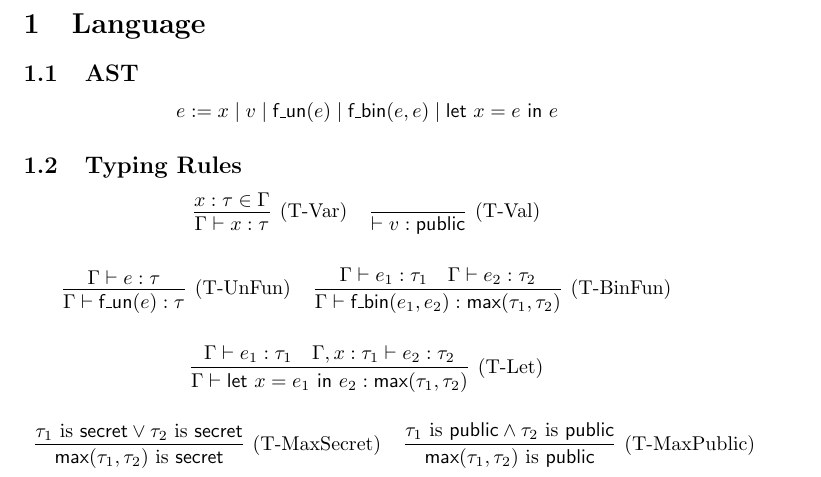
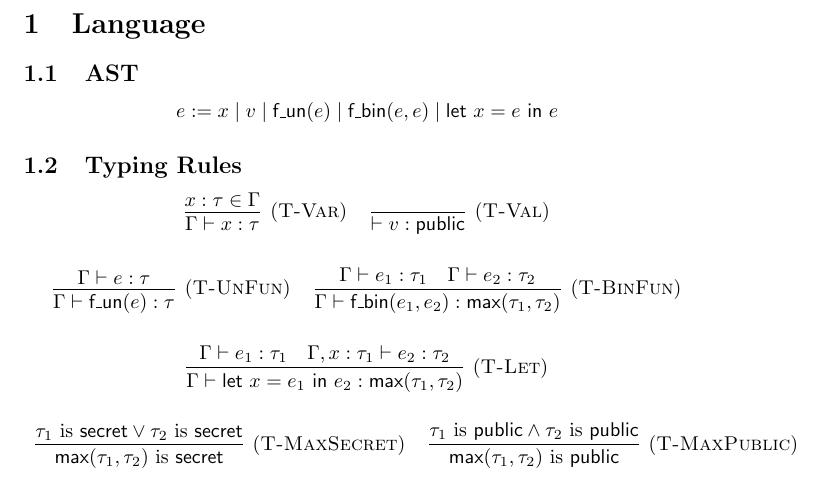
Before and after one commit to robpatterson13/secure-compilation-project, a LaTeX document (lang/lang.tex): part of the page, cut so that both start at the same text. The pictures show the PDF file lang/lang.pdf that the author committed with the source.

Commit message:
Changed formatting

```diff
--- a/lang/lang.tex
+++ b/lang/lang.tex
@@ -15,13 +15,13 @@
 
 \centering
 \begin{tabular}{cc}
-$\infer[(\text{T-Var})]{
+$\infer[(\textsc{T-Var})]{
     \Gamma \vdash x : \tau
 }{
     x : \tau \in \Gamma
 }$ &
 
-$\infer[(\text{T-Val})]{
+$\infer[(\textsc{T-Val})]{
     \vdash v : \textsf{public}
 }{}$
 \end{tabular} \\
@@ -29,9 +29,9 @@ $\infer[(\text{T-Val})]{
 \vspace{0.5cm}
 \centering
 \begin{tabular}{cc}
-$\infer[(\text{T-UnFun})]{ \Gamma \vdash \textsf{f\_un}(e) : \tau }{ \Gamma \vdash e : \tau }$ &
+$\infer[(\textsc{T-UnFun})]{ \Gamma \vdash \textsf{f\_un}(e) : \tau }{ \Gamma \vdash e : \tau }$ &
 
-$\infer[(\text{T-BinFun})]{
+$\infer[(\textsc{T-BinFun})]{
     \Gamma \vdash \textsf{f\_bin}(e_1, e_2) : \textsf{max}(\tau_1, \tau_2)
 }{
     \Gamma \vdash e_1 : \tau_1
@@ -41,7 +41,7 @@ $\infer[(\text{T-BinFun})]{
 
 \vspace{0.5cm}
 \centering
-$\infer[(\text{T-Let})]{
+$\infer[(\textsc{T-Let})]{
     \Gamma \vdash \textsf{let } x = e_1 \textsf{ in } e_2 : \textsf{max}(\tau_1, \tau_2)
 }{
     \Gamma \vdash e_1 : \tau_1
@@ -51,9 +51,9 @@ $\infer[(\text{T-Let})]{
 \vspace{0.5cm}
 \centering
 \begin{tabular}{cc}
-$\infer[(\text{T-MaxSecret})]{ \textsf{max}(\tau_1, \tau_2) \text{ is } \textsf{secret} }{ \tau_1 \text{ is } \textsf{secret} \lor \tau_2 \text{ is } \textsf{secret} }$ &
+$\infer[(\textsc{T-MaxSecret})]{ \textsf{max}(\tau_1, \tau_2) \text{ is } \textsf{secret} }{ \tau_1 \text{ is } \textsf{secret} \lor \tau_2 \text{ is } \textsf{secret} }$ &
 
-$\infer[(\text{T-MaxPublic})]{ \textsf{max}(\tau_1, \tau_2) \text{ is } \textsf{public} }{ \tau_1 \text{ is } \textsf{public} \land \tau_2 \text{ is } \textsf{public} }$
+$\infer[(\textsc{T-MaxPublic})]{ \textsf{max}(\tau_1, \tau_2) \text{ is } \textsf{public} }{ \tau_1 \text{ is } \textsf{public} \land \tau_2 \text{ is } \textsf{public} }$
 \end{tabular}
 
 \end{document}
```
Also changed, not shown: lang/lang.pdf.
